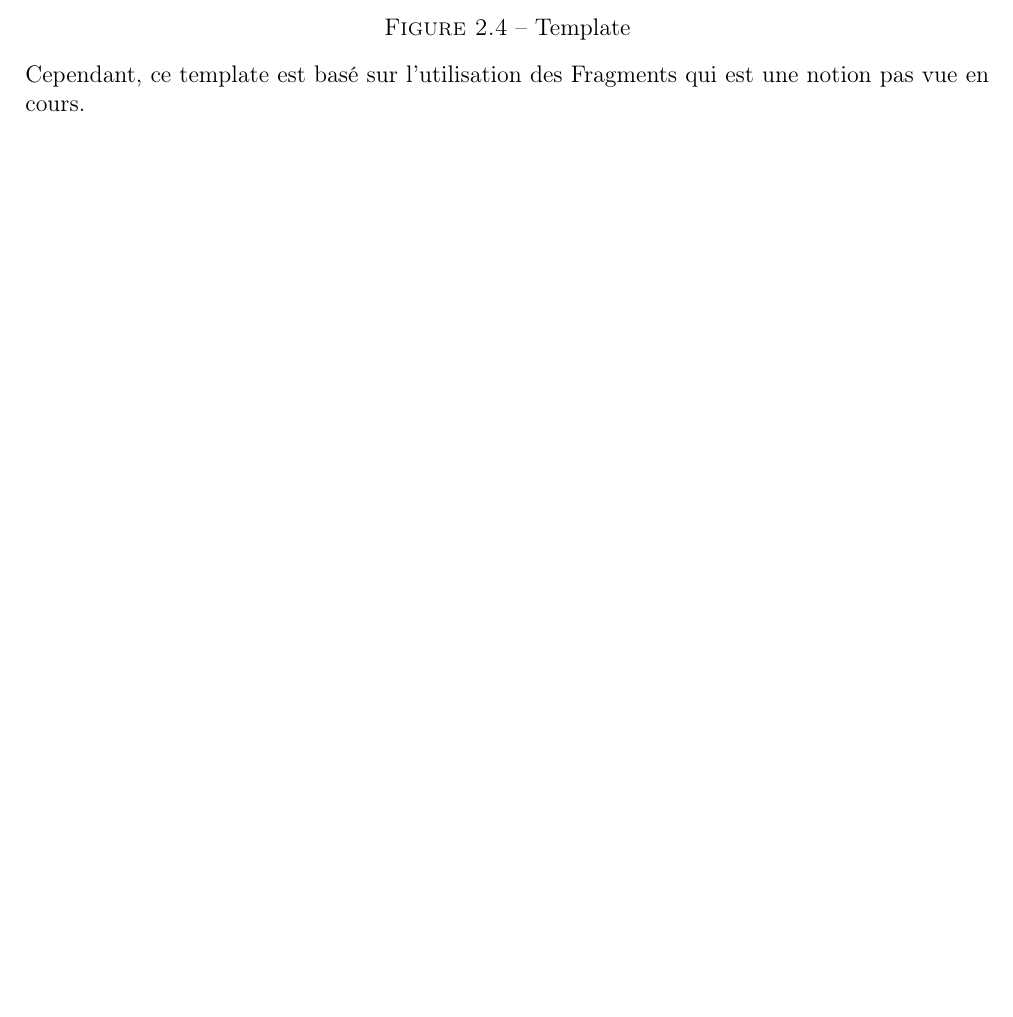
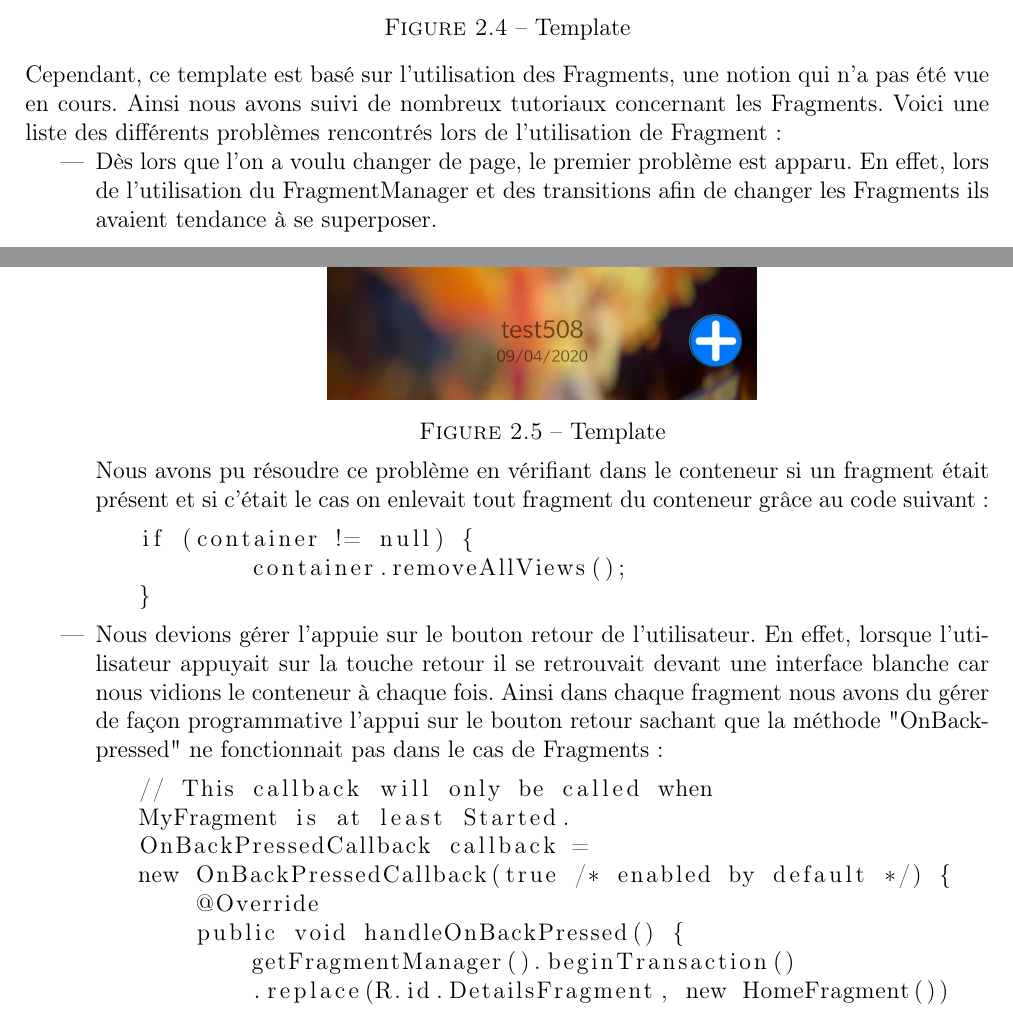
Before and after one commit to Mberjola/Planee, a LaTeX document (RapportProjet/PROJET-DevMobile.tex): part of page 7 of 10 before the commit and two parts of pages 8 and 9 of 12 after it, the two joined at a grey line, cut so that both start at the same text, the shorter picture padded with empty space. Compiled offline with pdfLaTeX.

Commit message:
Problème Fragments

```diff
--- a/RapportProjet/PROJET-DevMobile.tex
+++ b/RapportProjet/PROJET-DevMobile.tex
@@ -14,6 +14,8 @@
 \usepackage{subcaption}
 \usepackage[left=2cm,right=2cm,top=2cm,bottom=2cm]{geometry}
 \usepackage{ragged2e}
+\usepackage{listings}
+
 \author{BERJOLA Matthias 37000961-ADOLPHE Benjamin 37001213}           %
 
 
@@ -183,4 +197,32 @@ Au début de ce projet, lors du choix de la première activité, nous avons choi
 \end{minipage}
 \justify
 Cependant, ce template est basé sur l'utilisation des
-Fragments qui est une notion pas vue en cours.
+Fragments, une notion qui n'a pas été vue en cours. Ainsi nous avons suivi de nombreux tutoriaux concernant les Fragments. Voici une liste des différents problèmes rencontrés lors de l'utilisation de Fragment:
+\begin{itemize}
+\item Dès lors que l'on a voulu changer de page, le premier problème est apparu. En effet, lors de l'utilisation du FragmentManager et des transitions afin de changer les Fragments ils avaient tendance à se superposer.
+\center
+\begin{minipage}{0.48\linewidth}
+\includegraphics[width=\linewidth]{SupperPosFrag}
+\captionof{figure}{Template}
+\end{minipage}
+\justify
+\item Nous avons pu résoudre ce problème en vérifiant dans le conteneur si un fragment était présent et si c'était le cas on enlevait tout fragment du conteneur grâce au code suivant:
+\end{itemize}
+\begin{lstlisting}
+	if (container != null) {
+		container.removeAllViews();
+	}
+\end{lstlisting}
+\begin{itemize}
+\item Nous devions gérer l'appuie sur le bouton retour de l'utilisateur. En effet, lorsque l'utilisateur appuyait sur la touche retour il se retrouvait devant une interface blanche car nous vidions le conteneur à chaque fois. Ainsi dans chaque fragment nous avons du gérer de façon programmative l'appui sur le bouton retour sachant que la méthode "OnBackpressed" ne fonctionnait pas dans le cas de Fragments:
+\end{itemize}
+\begin{lstlisting}
+	// This callback will only be called when
+	MyFragment is at least Started.
+        OnBackPressedCallback callback =
+        new OnBackPressedCallback(true /* enabled by default */) {
+            @Override
+            public void handleOnBackPressed() {
+                getFragmentManager().beginTransaction()
+                .replace(R.id.DetailsFragment, new HomeFragment())
+                .addToBackStack(null)
```
Also changed, not shown: RapportProjet/HomeWEvents.png (added), RapportProjet/PROJET-DevMobile.pdf, RapportProjet/SupperPosFrag.JPG (added), RapportProjet/PROJET-DevMobile.tex (21 more changed lines), 4 other files.
